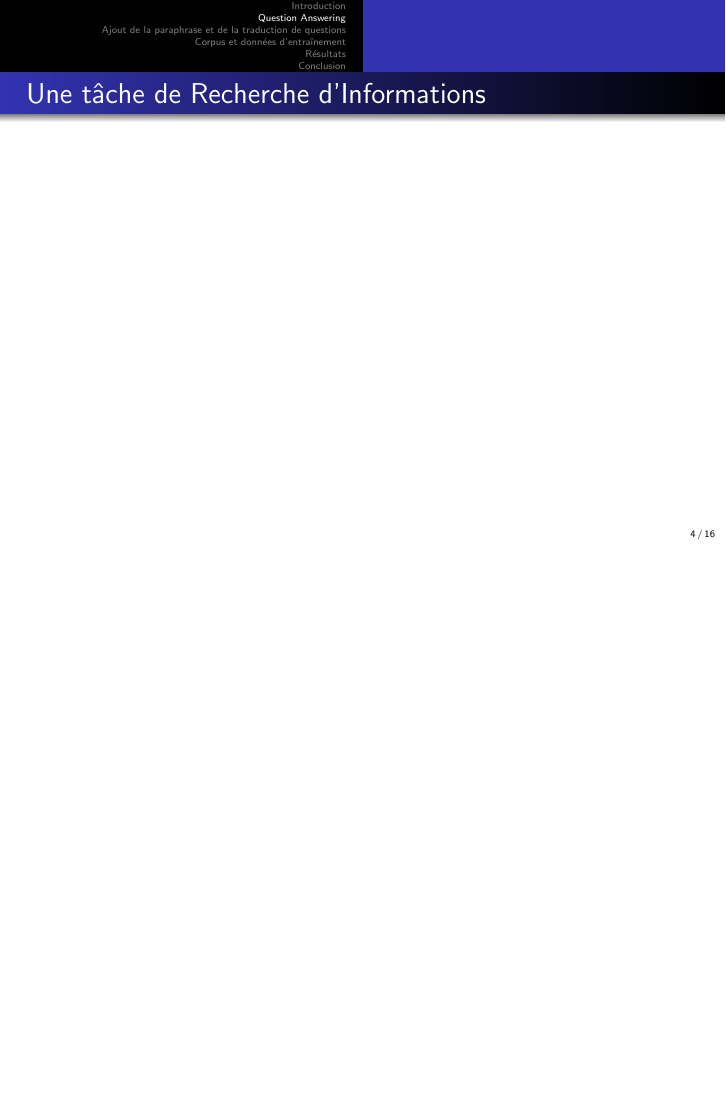
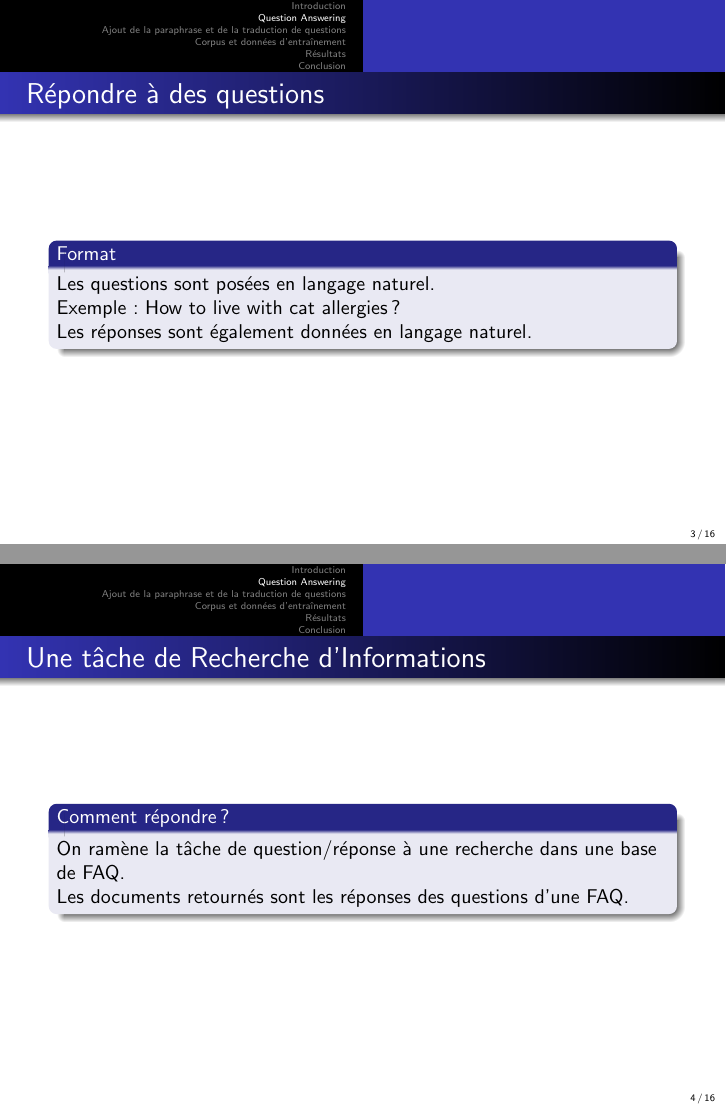
Before and after one commit to sildar/IR_pres, LaTeX slides (pres.tex): page 6 of 24 before the commit and pages 5 and 6 of 24 after it, the two joined at a grey line, the shorter picture padded with empty space. Compiled offline with pdfLaTeX.

Commit message:
Added some slides in QA section

```diff
--- a/pres.tex
+++ b/pres.tex
@@ -63,11 +63,26 @@ Mittal and Yi Liu}
 \begin{frame}
   \frametitle{Répondre à des questions}
   % questions en langage naturel, réponses en langage naturel
+  \begin{block}{Format}
+    Les questions sont posées en langage naturel.
+
+    Exemple : How to live with cat allergies ?
+
+    Les réponses sont également données en langage naturel.
+  \end{block}
 \end{frame}
 
 \begin{frame}
   \frametitle{Une tâche de Recherche d'Informations}
   % recherche dans un ensemble de FAQ
+
+  \begin{block}{Comment répondre ?}
+    On ramène la tâche de question/réponse à une recherche dans une
+    base de FAQ.
+
+    Les documents retournés sont les réponses des
+    questions d'une FAQ.
+  \end{block}
 \end{frame}
 
 \section{Ajout de la paraphrase et de la traduction de questions}
```
